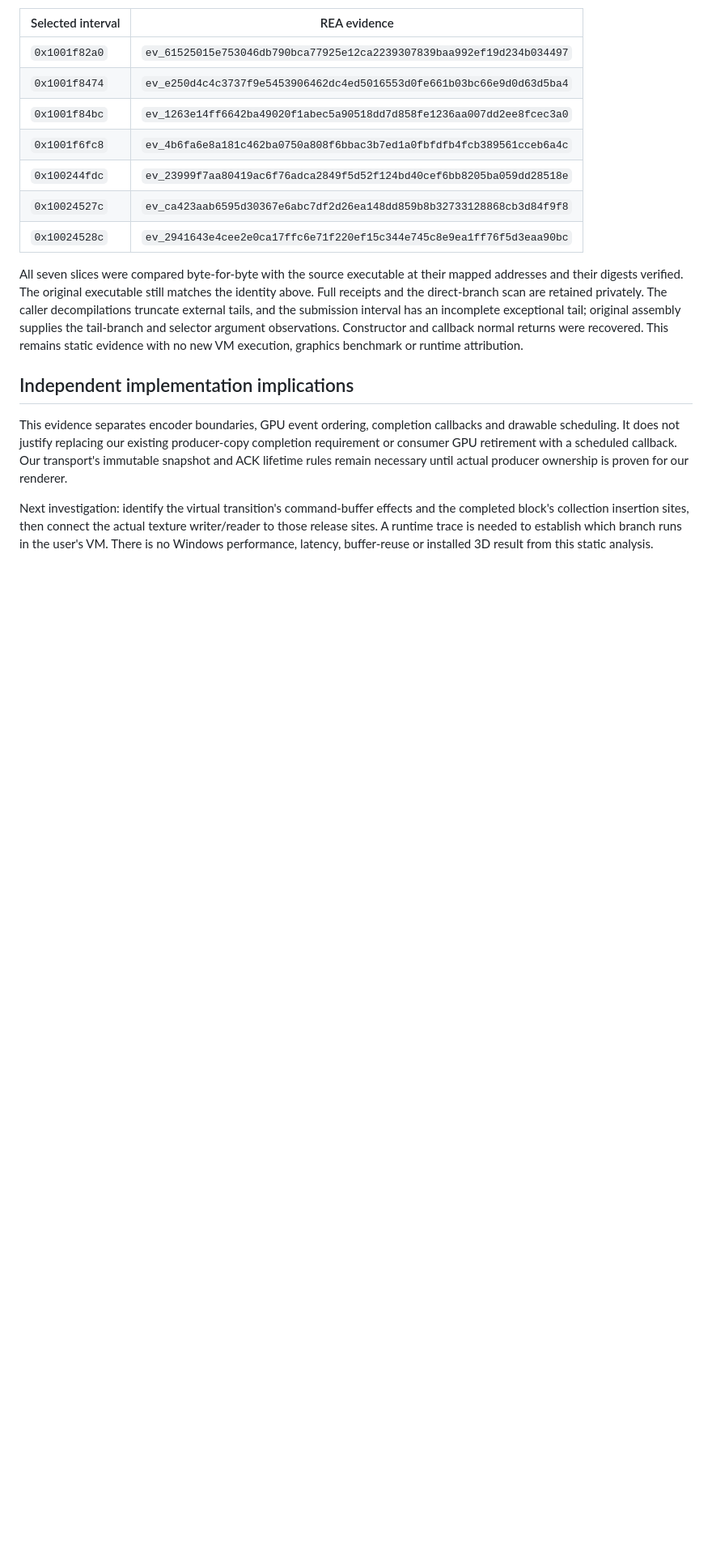
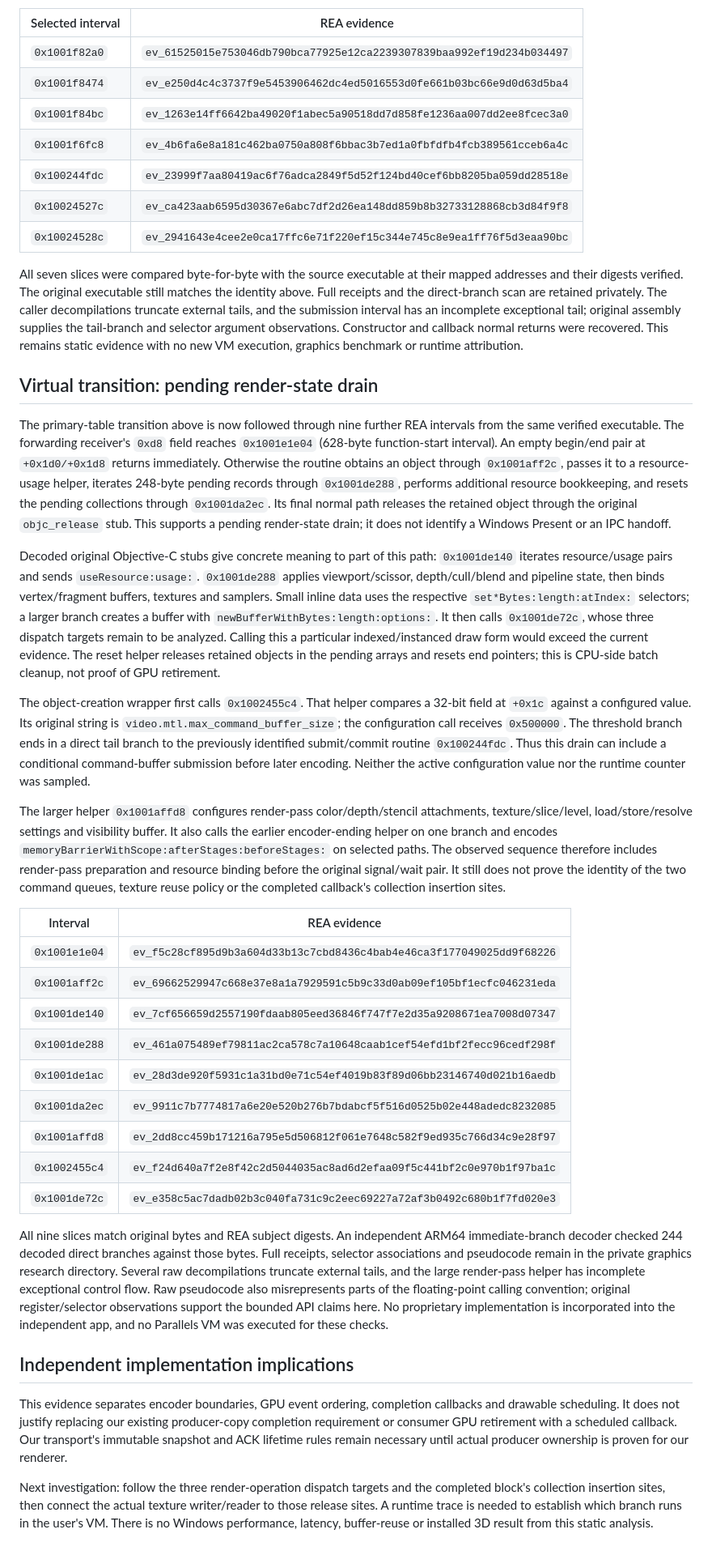
Before and after one commit to FedericoDeBona/perpendicular_desktop, a Markdown page: docs/PARALLELS_27_GRAPHICS_REA.md, the part around the change. Shown at 81% size. Drawn GitHub-style; blank space fills up the shorter version.

Commit message:
Trace Parallels render-state drain and conditional command submission

```diff
--- a/docs/PARALLELS_27_GRAPHICS_REA.md
+++ b/docs/PARALLELS_27_GRAPHICS_REA.md
@@ -135,6 +135,69 @@ assembly supplies the tail-branch and selector argument observations.
 Constructor and callback normal returns were recovered. This remains static
 evidence with no new VM execution, graphics benchmark or runtime attribution.
 
+## Virtual transition: pending render-state drain
+
+The primary-table transition above is now followed through nine further REA
+intervals from the same verified executable. The forwarding receiver's
+`0xd8` field reaches `0x1001e1e04` (628-byte function-start interval).
+An empty begin/end pair at `+0x1d0/+0x1d8` returns immediately. Otherwise the
+routine obtains an object through `0x1001aff2c`, passes it to a resource-usage
+helper, iterates 248-byte pending records through `0x1001de288`, performs
+additional resource bookkeeping, and resets the pending collections through
+`0x1001da2ec`. Its final normal path releases the retained object through the
+original `objc_release` stub. This supports a pending render-state drain;
+it does not identify a Windows Present or an IPC handoff.
+
+Decoded original Objective-C stubs give concrete meaning to part of this path:
+`0x1001de140` iterates resource/usage pairs and sends `useResource:usage:`.
+`0x1001de288` applies viewport/scissor, depth/cull/blend and pipeline state,
+then binds vertex/fragment buffers, textures and samplers. Small inline data
+uses the respective `set*Bytes:length:atIndex:` selectors; a larger branch
+creates a buffer with `newBufferWithBytes:length:options:`. It then calls
+`0x1001de72c`, whose three dispatch targets remain to be analyzed. Calling
+this a particular indexed/instanced draw form would exceed the current evidence.
+The reset helper releases retained objects in the pending arrays and resets
+end pointers; this is CPU-side batch cleanup, not proof of GPU retirement.
+
+The object-creation wrapper first calls `0x1002455c4`. That helper compares a
+32-bit field at `+0x1c` against a configured value. Its original string is
+`video.mtl.max_command_buffer_size`; the configuration call receives
+`0x500000`. The threshold branch ends in a direct tail branch to the previously
+identified submit/commit routine `0x100244fdc`. Thus this drain can include a
+conditional command-buffer submission before later encoding. Neither the
+active configuration value nor the runtime counter was sampled.
+
+The larger helper `0x1001affd8` configures render-pass color/depth/stencil
+attachments, texture/slice/level, load/store/resolve settings and visibility
+buffer. It also calls the earlier encoder-ending helper on one branch and
+encodes `memoryBarrierWithScope:afterStages:beforeStages:` on selected paths.
+The observed sequence therefore includes render-pass preparation and resource
+binding before the original signal/wait pair. It still does not prove the
+identity of the two command queues, texture reuse policy or the completed
+callback's collection insertion sites.
+
+| Interval | REA evidence |
+| --- | --- |
+| `0x1001e1e04` | `ev_f5c28cf895d9b3a604d33b13c7cbd8436c4bab4e46ca3f177049025dd9f68226` |
+| `0x1001aff2c` | `ev_69662529947c668e37e8a1a7929591c5b9c33d0ab09ef105bf1ecfc046231eda` |
+| `0x1001de140` | `ev_7cf656659d2557190fdaab805eed36846f747f7e2d35a9208671ea7008d07347` |
+| `0x1001de288` | `ev_461a075489ef79811ac2ca578c7a10648caab1cef54efd1bf2fecc96cedf298f` |
+| `0x1001de1ac` | `ev_28d3de920f5931c1a31bd0e71c54ef4019b83f89d06bb23146740d021b16aedb` |
+| `0x1001da2ec` | `ev_9911c7b7774817a6e20e520b276b7bdabcf5f516d0525b02e448adedc8232085` |
+| `0x1001affd8` | `ev_2dd8cc459b171216a795e5d506812f061e7648c582f9ed935c766d34c9e28f97` |
+| `0x1002455c4` | `ev_f24d640a7f2e8f42c2d5044035ac8ad6d2efaa09f5c441bf2c0e970b1f97ba1c` |
+| `0x1001de72c` | `ev_e358c5ac7dadb02b3c040fa731c9c2eec69227a72af3b0492c680b1f7fd020e3` |
+
+All nine slices match original bytes and REA subject digests. An independent
+ARM64 immediate-branch decoder checked 244 decoded direct branches against
+those bytes. Full receipts, selector associations and pseudocode remain in the
+private graphics research directory. Several raw decompilations truncate
+external tails, and the large render-pass helper has incomplete exceptional
+control flow. Raw pseudocode also misrepresents parts of the floating-point
+calling convention; original register/selector observations support the
+bounded API claims here. No proprietary implementation is incorporated into
+the independent app, and no Parallels VM was executed for these checks.
+
 ## Independent implementation implications
 
 This evidence separates encoder boundaries, GPU event ordering, completion
@@ -143,8 +206,8 @@ producer-copy completion requirement or consumer GPU retirement with a
 scheduled callback. Our transport's immutable snapshot and ACK lifetime rules
 remain necessary until actual producer ownership is proven for our renderer.
 
-Next investigation: identify the virtual transition's command-buffer effects
-and the completed block's collection insertion sites, then connect the actual
+Next investigation: follow the three render-operation dispatch targets and
+the completed block's collection insertion sites, then connect the actual
 texture writer/reader to those release sites. A runtime trace is needed to
 establish which branch runs in the user's VM.
 There is no Windows performance, latency, buffer-reuse or installed 3D result
```
Also changed, not shown: docs/VERIFICATION.md (+16 -0 lines).
